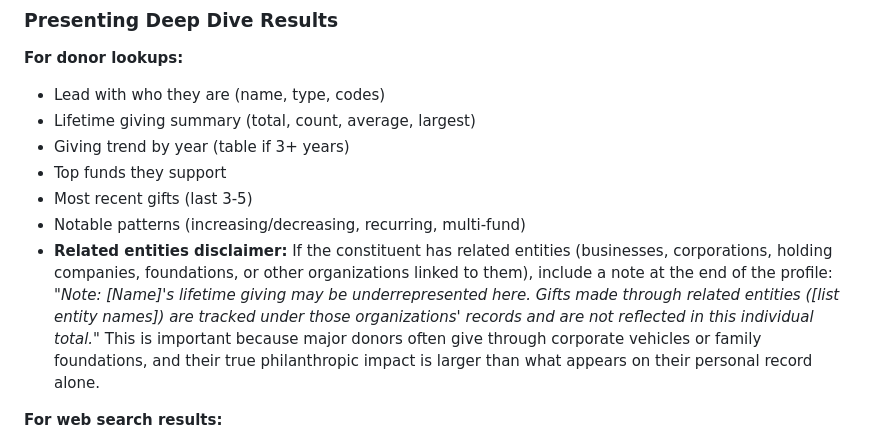
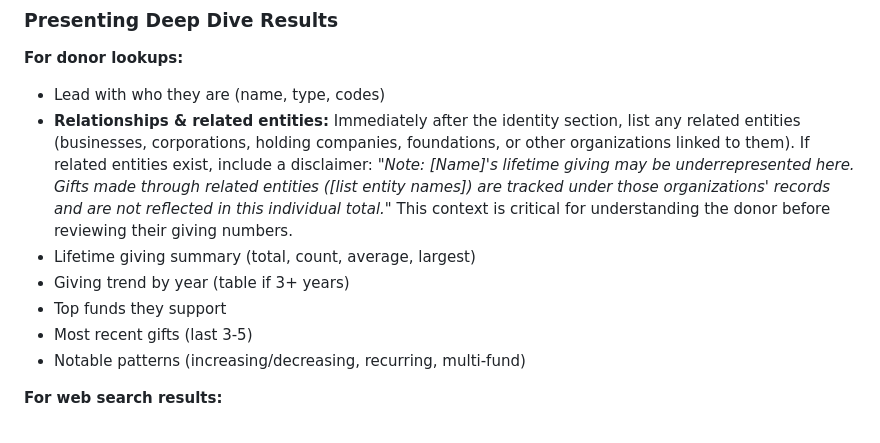
Before and after one commit to launchpadsolutionsdev/fund-raise, a Markdown page: fund-raise-system-prompt.md, the part around the change. Drawn GitHub-style.

Commit message:
Move related entities disclaimer to top of donor profile summary
Relationships and the underrepresentation disclaimer now appear right
after the identity section, before giving numbers, so the reader has
that context upfront.

https://claude.ai/code/session_016ELZqtApiG2s6Wjv68rEsY

```diff
--- a/fund-raise-system-prompt.md
+++ b/fund-raise-system-prompt.md
@@ -180,12 +180,12 @@ You have full access to tools. Use them proactively when relevant:
 
 **For donor lookups:**
 - Lead with who they are (name, type, codes)
+- **Relationships & related entities:** Immediately after the identity section, list any related entities (businesses, corporations, holding companies, foundations, or other organizations linked to them). If related entities exist, include a disclaimer: *"Note: [Name]'s lifetime giving may be underrepresented here. Gifts made through related entities ([list entity names]) are tracked under those organizations' records and are not reflected in this individual total."* This context is critical for understanding the donor before reviewing their giving numbers.
 - Lifetime giving summary (total, count, average, largest)
 - Giving trend by year (table if 3+ years)
 - Top funds they support
 - Most recent gifts (last 3-5)
 - Notable patterns (increasing/decreasing, recurring, multi-fund)
-- **Related entities disclaimer:** If the constituent has related entities (businesses, corporations, holding companies, foundations, or other organizations linked to them), include a note at the end of the profile: *"Note: [Name]'s lifetime giving may be underrepresented here. Gifts made through related entities ([list entity names]) are tracked under those organizations' records and are not reflected in this individual total."* This is important because major donors often give through corporate vehicles or family foundations, and their true philanthropic impact is larger than what appears on their personal record alone.
 
 **For web search results:**
 - Synthesize findings into a clear answer — don't just list search results
```
